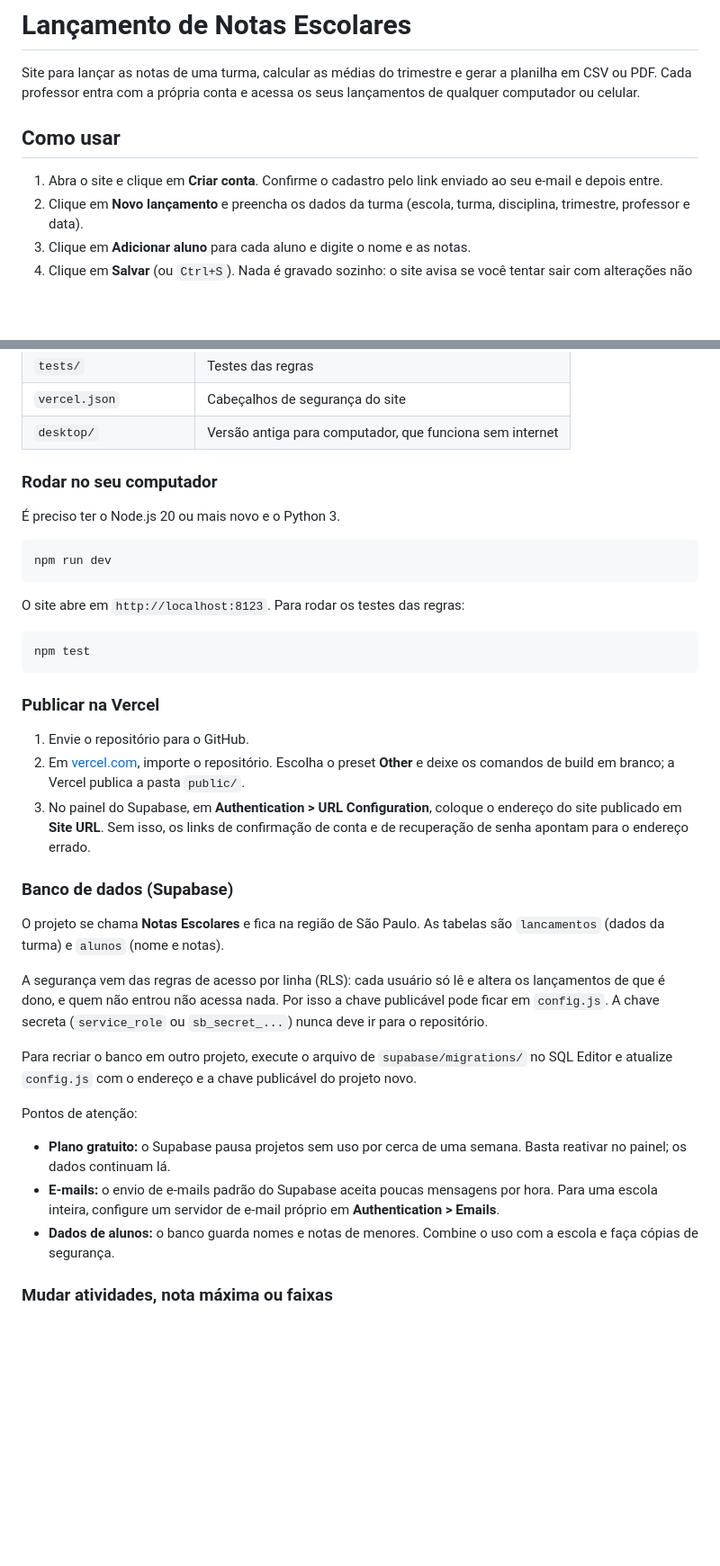
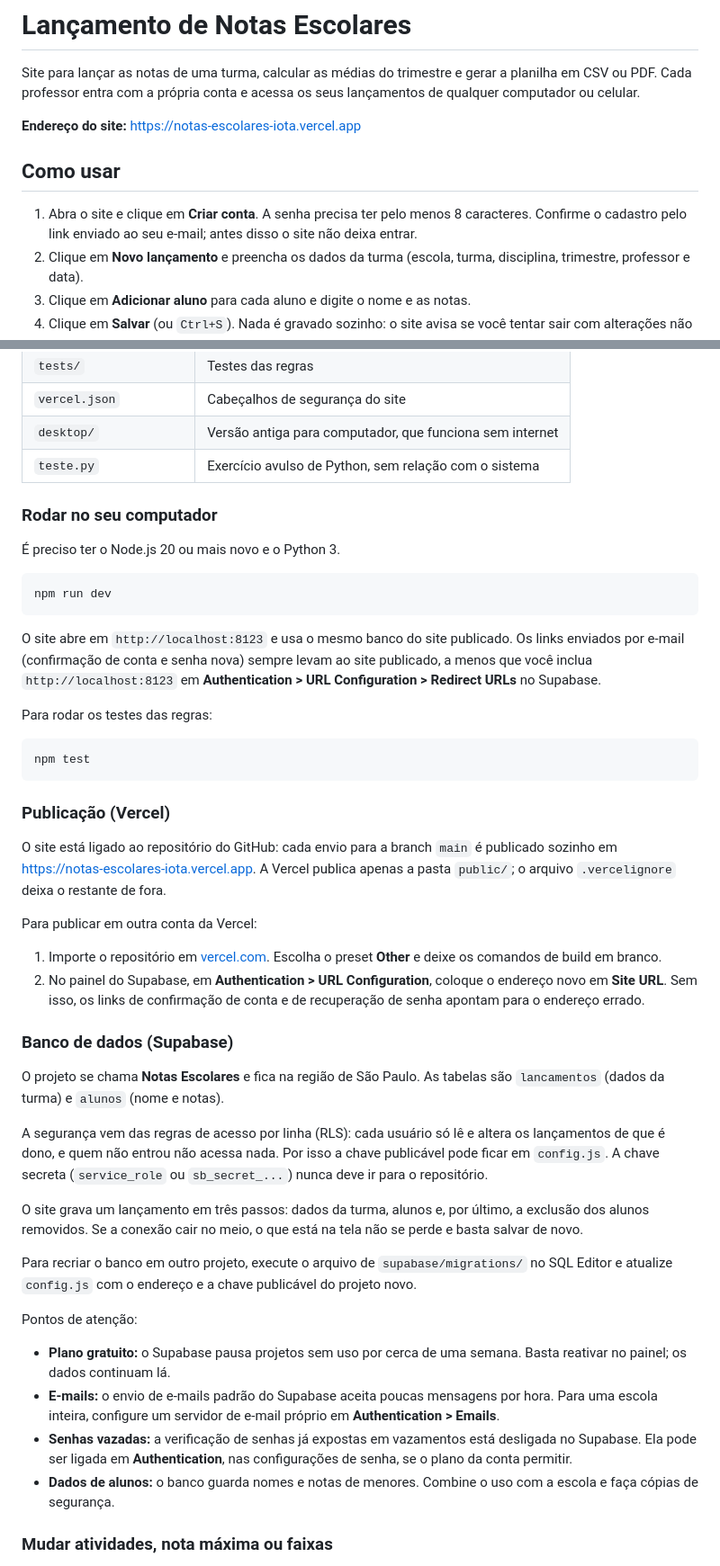
Before and after one commit to KawanVictor/Notas-Escolares, a Markdown page: README.md, 2 parts joined by grey strips. Shown at 90% size. Rendered like a GitHub page; blank space fills up the shorter version.

Commit message:
readme atualizado

````diff
--- a/README.md
+++ b/README.md
@@ -2,9 +2,11 @@
 
 Site para lançar as notas de uma turma, calcular as médias do trimestre e gerar a planilha em CSV ou PDF. Cada professor entra com a própria conta e acessa os seus lançamentos de qualquer computador ou celular.
 
+**Endereço do site:** https://notas-escolares-iota.vercel.app
+
 ## Como usar
 
-1. Abra o site e clique em **Criar conta**. Confirme o cadastro pelo link enviado ao seu e-mail e depois entre.
+1. Abra o site e clique em **Criar conta**. A senha precisa ter pelo menos 8 caracteres. Confirme o cadastro pelo link enviado ao seu e-mail; antes disso o site não deixa entrar.
 2. Clique em **Novo lançamento** e preencha os dados da turma (escola, turma, disciplina, trimestre, professor e data).
 3. Clique em **Adicionar aluno** para cada aluno e digite o nome e as notas.
 4. Clique em **Salvar** (ou `Ctrl+S`). Nada é gravado sozinho: o site avisa se você tentar sair com alterações não salvas.
@@ -58,6 +62,7 @@ O site é estático (HTML, CSS e JavaScript, sem etapa de build) e fica hospedad
 | `tests/` | Testes das regras |
 | `vercel.json` | Cabeçalhos de segurança do site |
 | `desktop/` | Versão antiga para computador, que funciona sem internet |
+| `teste.py` | Exercício avulso de Python, sem relação com o sistema |
 
 ### Rodar no seu computador
 
@@ -67,17 +72,22 @@ O site é estático (HTML, CSS e JavaScript, sem etapa de build) e fica hospedad
 npm run dev
 ```
 
-O site abre em `http://localhost:8123`. Para rodar os testes das regras:
+O site abre em `http://localhost:8123` e usa o mesmo banco do site publicado. Os links enviados por e-mail (confirmação de conta e senha nova) sempre levam ao site publicado, a menos que você inclua `http://localhost:8123` em **Authentication > URL Configuration > Redirect URLs** no Supabase.
+
+Para rodar os testes das regras:
 
 ```
 npm test
 ```
 
-### Publicar na Vercel
+### Publicação (Vercel)
 
-1. Envie o repositório para o GitHub.
-2. Em [vercel.com](https://vercel.com), importe o repositório. Escolha o preset **Other** e deixe os comandos de build em branco; a Vercel publica a pasta `public/`.
-3. No painel do Supabase, em **Authentication > URL Configuration**, coloque o endereço do site publicado em **Site URL**. Sem isso, os links de confirmação de conta e de recuperação de senha apontam para o endereço errado.
+O site está ligado ao repositório do GitHub: cada envio para a branch `main` é publicado sozinho em https://notas-escolares-iota.vercel.app. A Vercel publica apenas a pasta `public/`; o arquivo `.vercelignore` deixa o restante de fora.
+
+Para publicar em outra conta da Vercel:
+
+1. Importe o repositório em [vercel.com](https://vercel.com). Escolha o preset **Other** e deixe os comandos de build em branco.
+2. No painel do Supabase, em **Authentication > URL Configuration**, coloque o endereço novo em **Site URL**. Sem isso, os links de confirmação de conta e de recuperação de senha apontam para o endereço errado.
 
 ### Banco de dados (Supabase)
 
@@ -85,12 +95,15 @@ O projeto se chama **Notas Escolares** e fica na região de São Paulo. As tabel
 
 A segurança vem das regras de acesso por linha (RLS): cada usuário só lê e altera os lançamentos de que é dono, e quem não entrou não acessa nada. Por isso a chave publicável pode ficar em `config.js`. A chave secreta (`service_role` ou `sb_secret_...`) nunca deve ir para o repositório.
 
+O site grava um lançamento em três passos: dados da turma, alunos e, por último, a exclusão dos alunos removidos. Se a conexão cair no meio, o que está na tela não se perde e basta salvar de novo.
+
 Para recriar o banco em outro projeto, execute o arquivo de `supabase/migrations/` no SQL Editor e atualize `config.js` com o endereço e a chave publicável do projeto novo.
 
 Pontos de atenção:
 
 - **Plano gratuito:** o Supabase pausa projetos sem uso por cerca de uma semana. Basta reativar no painel; os dados continuam lá.
 - **E-mails:** o envio de e-mails padrão do Supabase aceita poucas mensagens por hora. Para uma escola inteira, configure um servidor de e-mail próprio em **Authentication > Emails**.
+- **Senhas vazadas:** a verificação de senhas já expostas em vazamentos está desligada no Supabase. Ela pode ser ligada em **Authentication**, nas configurações de senha, se o plano da conta permitir.
 - **Dados de alunos:** o banco guarda nomes e notas de menores. Combine o uso com a escola e faça cópias de segurança.
 
 ### Mudar atividades, nota máxima ou faixas
````
Also changed, not shown: other parts of README.md (+2 -0 lines).
